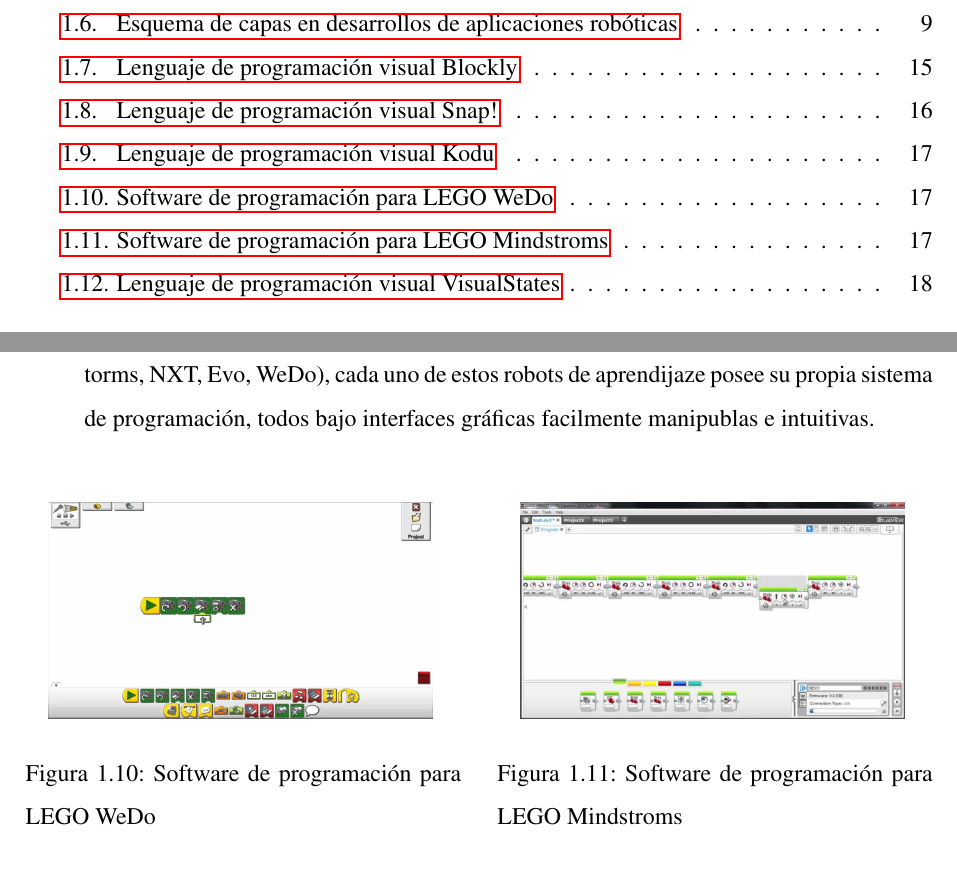
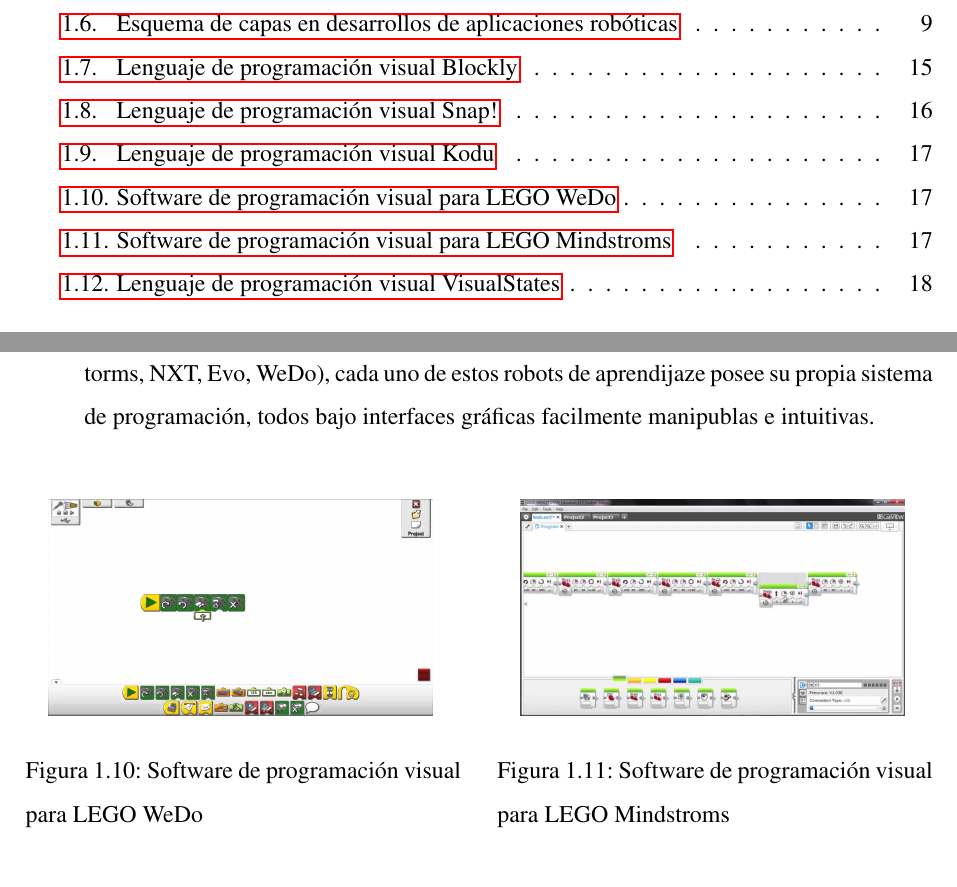
Before and after one commit to RoboticsLabURJC/2017-tfg-santiago-carrion, a LaTeX book (memoria/0-Memoria.tex, which reads memoria/1-introduccion.tex): two parts of pages 9 and 27 of 56, joined at a grey line, cut so that both start at the same text. Compiled offline with pdfLaTeX.

Commit message:
Capitulo 1 Modificado tras feedback

```diff
--- a/memoria/1-introduccion.tex
+++ b/memoria/1-introduccion.tex
@@ -285,13 +285,13 @@
 	\begin{minipage}{0.48\textwidth}
     	\centering
      	\includegraphics[scale=0.15]{img/lego-wedo.jpg}
-  		\caption{Software de programación para LEGO WeDo}
+  		\caption{Software de programación visual para LEGO WeDo}
   		\label{fig:lego-wedo}
    	\end{minipage}\hfill
    	\begin {minipage}{0.48\textwidth}
      	\centering
      	\includegraphics[scale=0.15]{img/lego-mindstorms.jpg}
-     	\caption{Software de programación para LEGO Mindstroms}
+     	\caption{Software de programación visual para LEGO Mindstroms}
      	\label{fig:lego-mindstorms}
 	\end{minipage}
 \end{figure}
```
